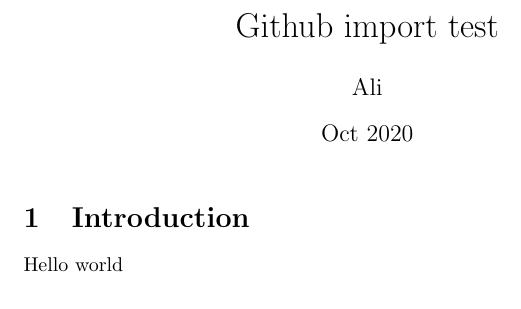
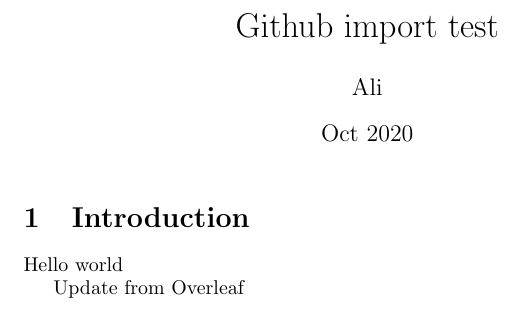
Before and after one commit to 40thieves/github-import-test-2, a LaTeX document (main.tex): part of the page, cut so that both start at the same text. Compiled offline with pdfLaTeX.

Commit message:
Push from overleaf

```diff
--- a/main.tex
+++ b/main.tex
@@ -13,4 +13,6 @@
 
 Hello world
 
+Update from Overleaf
+
 \end{document}
```
